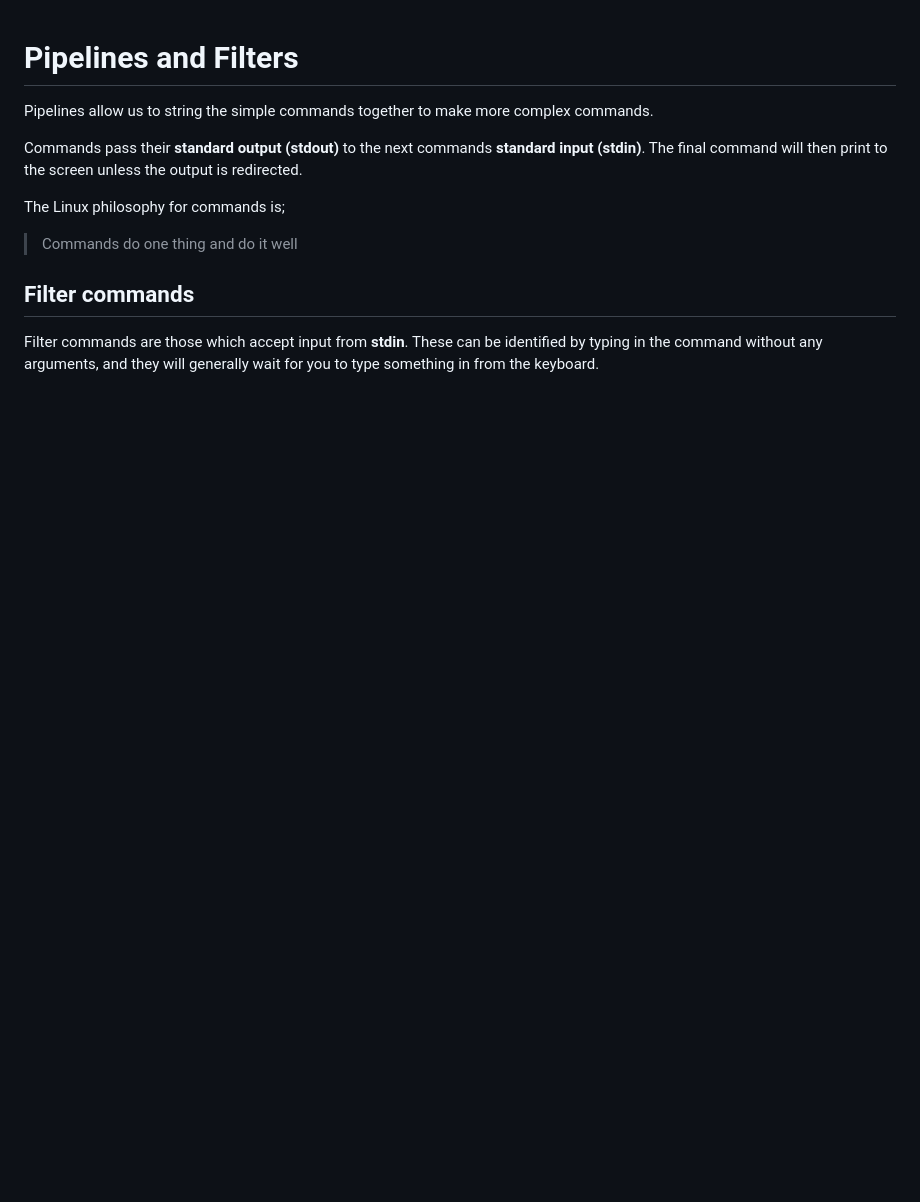
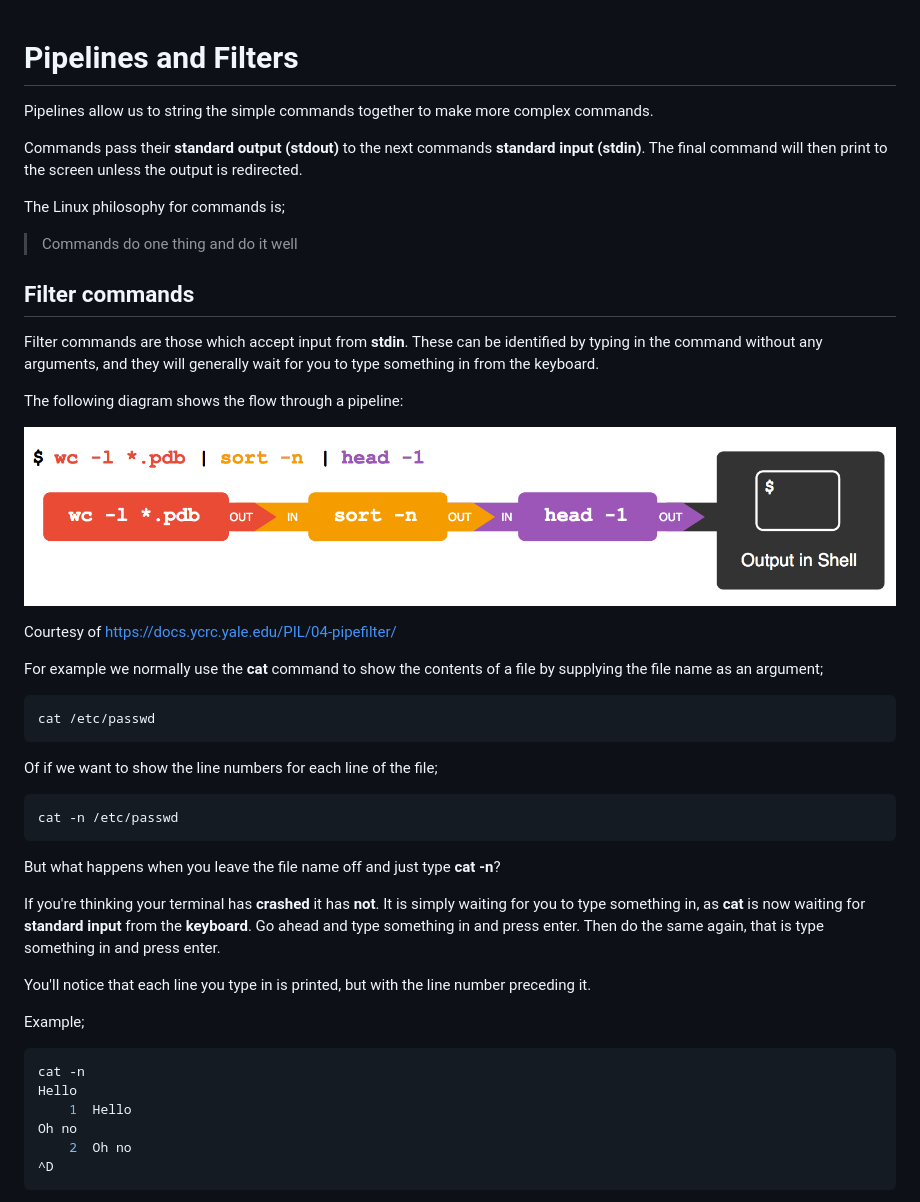
Before and after one commit to stevshil/TrainingDocs, a Markdown page: Linux/Pipes_Filters.md, the part around the change printed below. Rendered like a GitHub page; pictures changed too: Linux/images/pipes.png (added); blank space fills up the shorter version.

Commit message:
pipes

````diff
--- a/Linux/Pipes_Filters.md
+++ b/Linux/Pipes_Filters.md
@@ -11,3 +11,39 @@ The Linux philosophy for commands is;
 ## Filter commands
 
 Filter commands are those which accept input from **stdin**.  These can be identified by typing in the command without any arguments, and they will generally wait for you to type something in from the keyboard.
+
+The following diagram shows the flow through a pipeline:
+
+![alt text](images/pipes.png)
+
+Courtesy of https://docs.ycrc.yale.edu/PIL/04-pipefilter/
+
+For example we normally use the **cat** command to show the contents of a file by supplying the file name as an argument;
+
+```sh
+cat /etc/passwd
+```
+
+Of if we want to show the line numbers for each line of the file;
+
+```sh
+cat -n /etc/passwd
+```
+
+But what happens when you leave the file name off and just type **cat -n**?
+
+If you're thinking your terminal has **crashed** it has **not**.  It is simply waiting for you to type something in, as **cat** is now waiting for **standard input** from the **keyboard**.  Go ahead and type something in and press enter.  Then do the same again, that is type something in and press enter.
+
+You'll notice that each line you type in is printed, but with the line number preceding it.
+
+Example;
+
+```sh
+cat -n
+Hello
+    1  Hello
+Oh no
+    2  Oh no
+^D
+```
+
````
Also changed, not shown: other parts of Linux/Pipes_Filters.md (+88 -0 lines), Linux/images/redirects-and-pipes.png (added).
